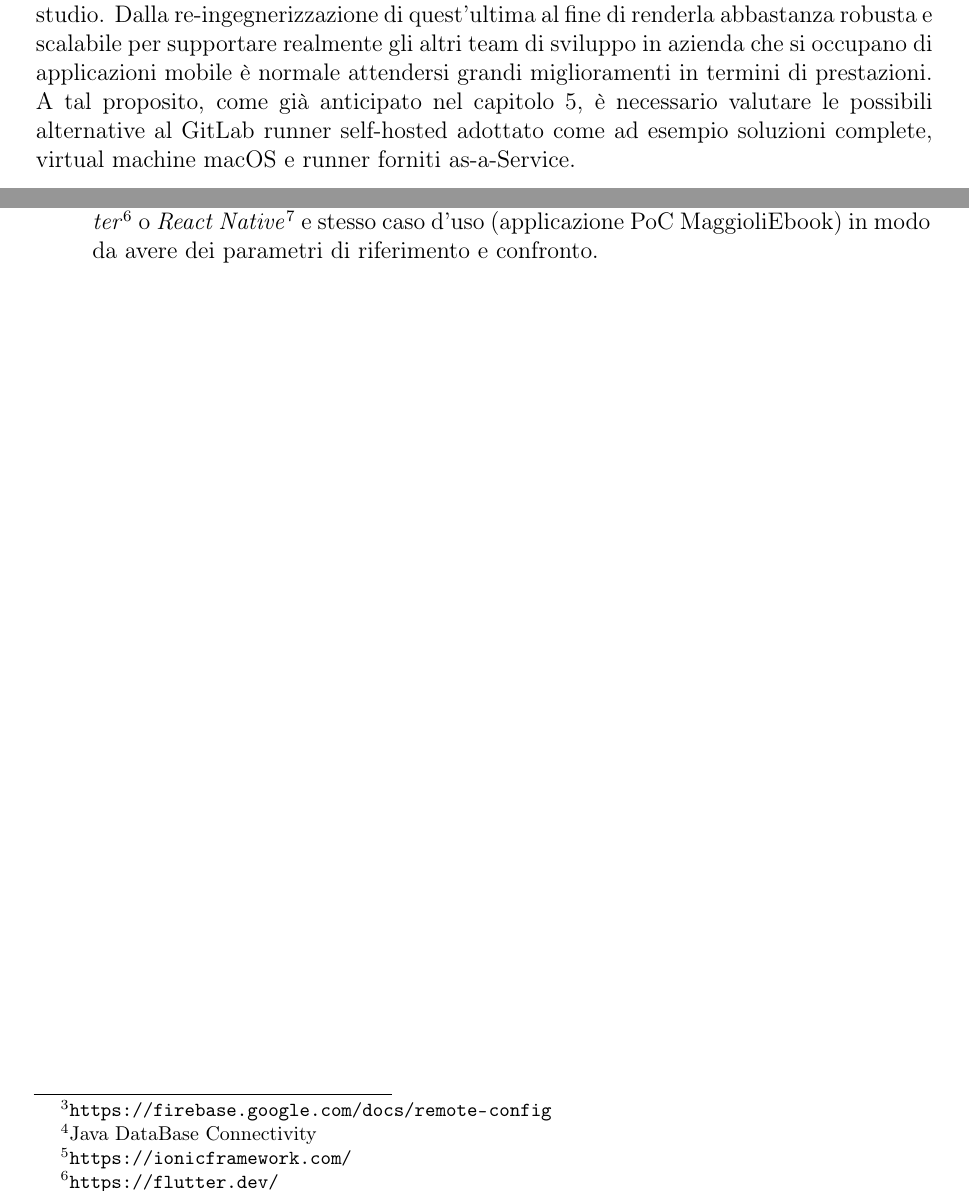
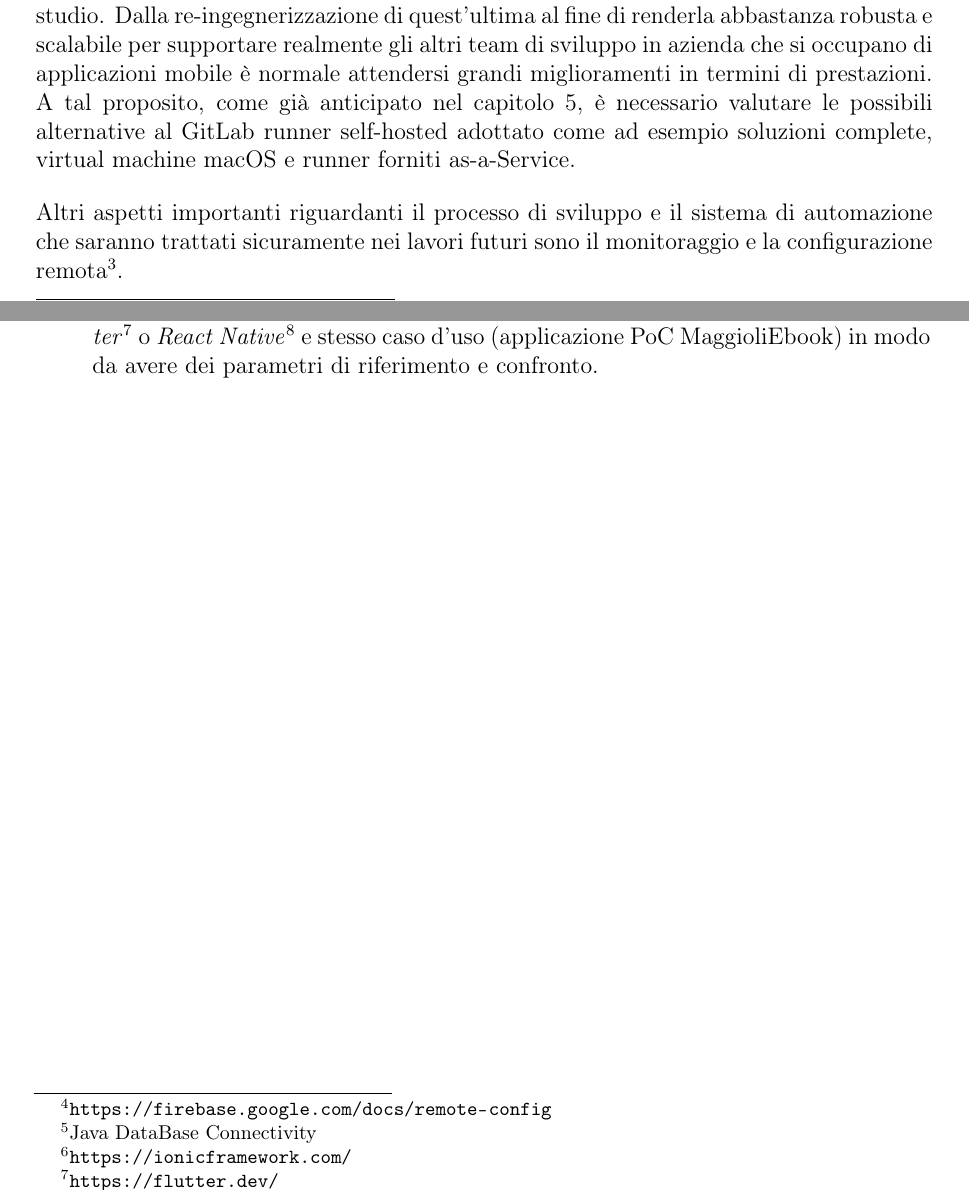
Before and after one commit to paganellif/tesi-paganelli, a LaTeX document (main.tex, which reads chapter/risultati.tex): two parts of pages 95 and 96 of 100, joined at a grey line, cut so that both start at the same text. Compiled offline with pdfLaTeX.

Commit message:
Updates from Overleaf

```diff
--- a/chapter/risultati.tex
+++ b/chapter/risultati.tex
@@ -169,6 +169,8 @@ Per valutare queste metriche correttamente è necessario considerare gli stage e
 \section{Lavori futuri}
 I risultati descritti nella sezione precedente sono decisamente positivi, soprattutto in termini di processo di sviluppo e di sistema di automazione realizzato. L'intero sistema attualmente è basato su una infrastruttura ridotta, dedicata alla sola riuscita del caso di studio. Dalla re-ingegnerizzazione di quest'ultima al fine di renderla abbastanza robusta e scalabile per supportare realmente gli altri team di sviluppo in azienda che si occupano di applicazioni mobile è normale attendersi grandi miglioramenti in termini di prestazioni. A tal proposito, come già anticipato nel capitolo \ref{ch:cicd}, è necessario valutare le possibili alternative al GitLab runner self-hosted adottato come ad esempio soluzioni complete, virtual machine macOS e runner forniti as-a-Service.
 
+Altri aspetti importanti riguardanti il processo di sviluppo e il sistema di automazione che saranno trattati sicuramente nei lavori futuri sono il monitoraggio e la configurazione remota\footnote{\href{https://firebase.google.com/docs/remote-config}{https://firebase.google.com/docs/remote-config}}. %da finire
+
 
 
 \begin{itemize}
```
